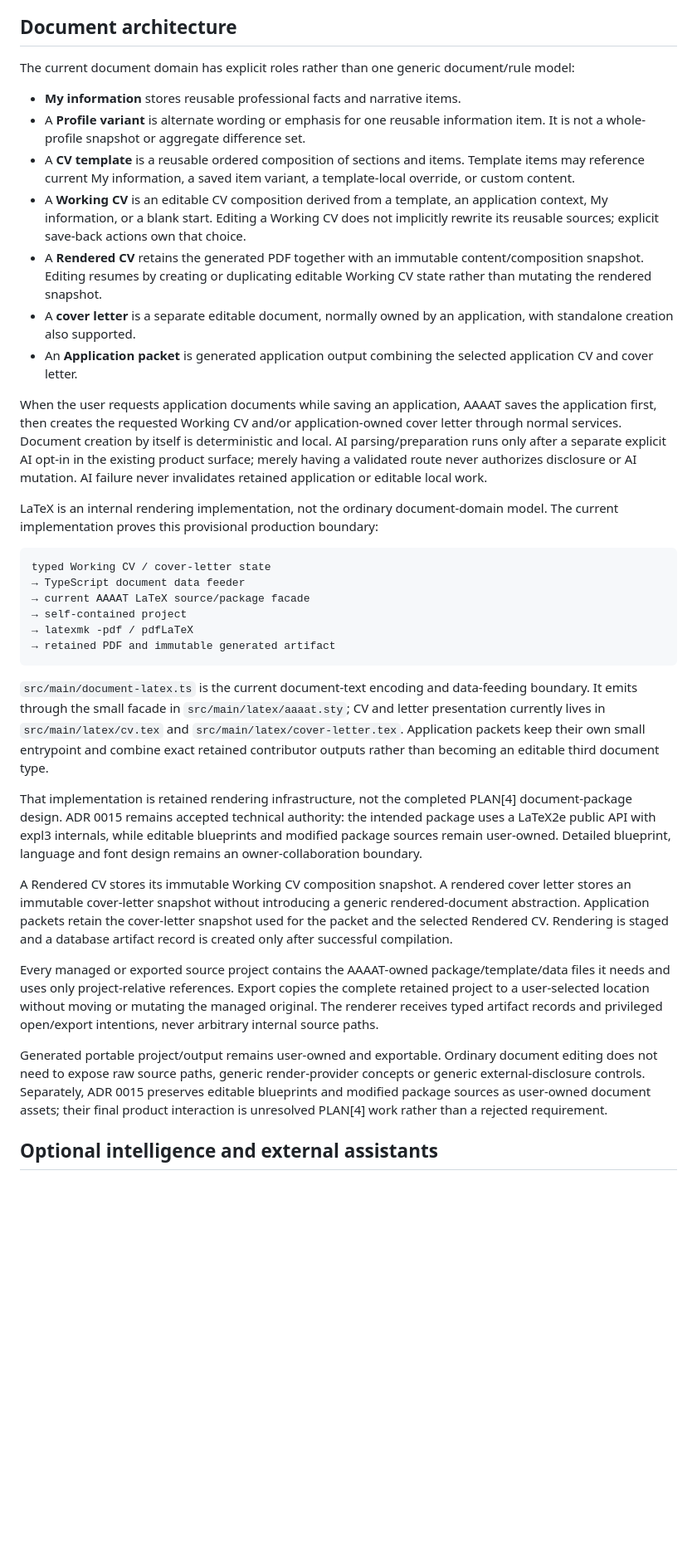
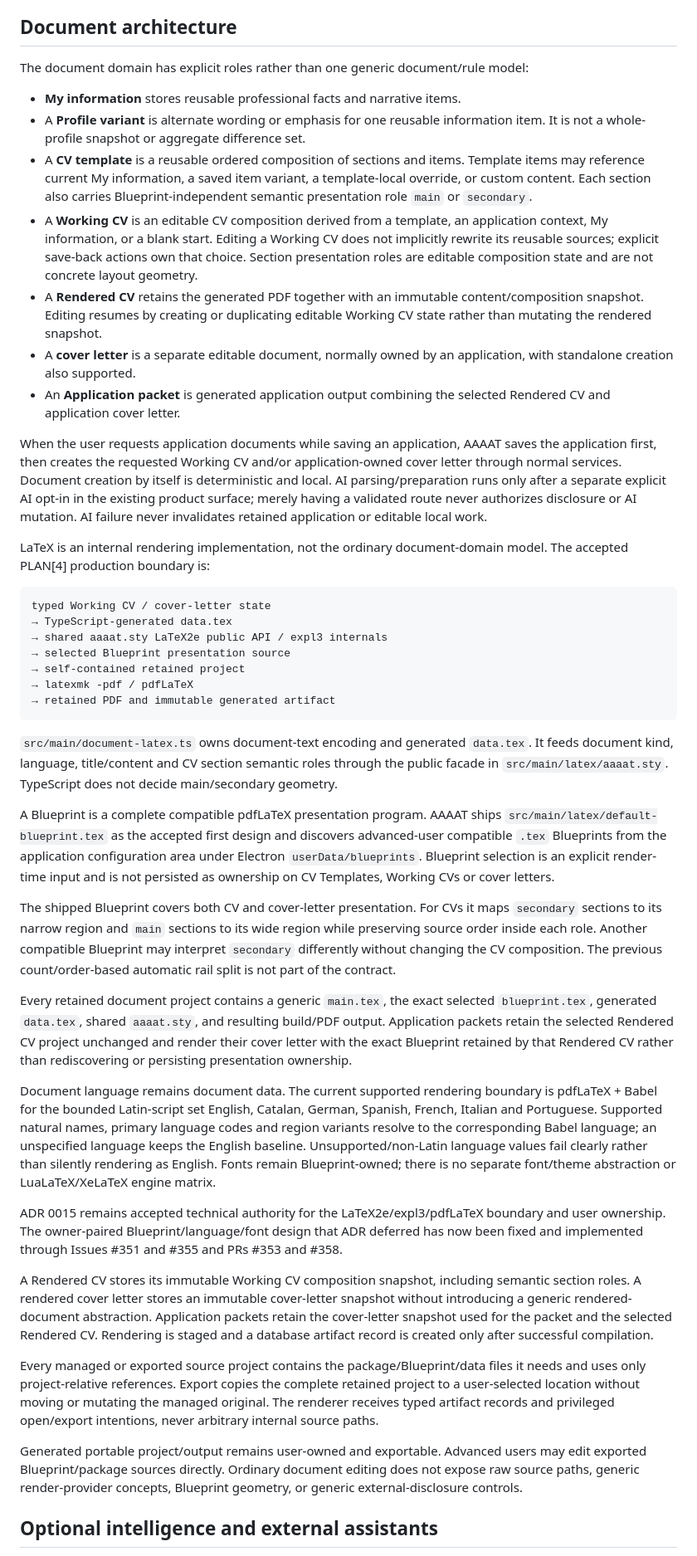
Before and after one commit to DidacLL/AAAAT, a Markdown page: docs/SPEC.md, the part around one of its changes. Shown at 83% size. GitHub-like rendering; blank space fills up the shorter version.

Commit message:
Record accepted PLAN[4] document architecture

````diff
--- a/docs/SPEC.md
+++ b/docs/SPEC.md
@@ -32,38 +32,47 @@ Sources remain explicit retained records. Original material is not replaced by e
 
 ## Document architecture
 
-The current document domain has explicit roles rather than one generic document/rule model:
+The document domain has explicit roles rather than one generic document/rule model:
 
 - **My information** stores reusable professional facts and narrative items.
 - A **Profile variant** is alternate wording or emphasis for one reusable information item. It is not a whole-profile snapshot or aggregate difference set.
-- A **CV template** is a reusable ordered composition of sections and items. Template items may reference current My information, a saved item variant, a template-local override, or custom content.
-- A **Working CV** is an editable CV composition derived from a template, an application context, My information, or a blank start. Editing a Working CV does not implicitly rewrite its reusable sources; explicit save-back actions own that choice.
+- A **CV template** is a reusable ordered composition of sections and items. Template items may reference current My information, a saved item variant, a template-local override, or custom content. Each section also carries Blueprint-independent semantic presentation role `main` or `secondary`.
+- A **Working CV** is an editable CV composition derived from a template, an application context, My information, or a blank start. Editing a Working CV does not implicitly rewrite its reusable sources; explicit save-back actions own that choice. Section presentation roles are editable composition state and are not concrete layout geometry.
 - A **Rendered CV** retains the generated PDF together with an immutable content/composition snapshot. Editing resumes by creating or duplicating editable Working CV state rather than mutating the rendered snapshot.
 - A **cover letter** is a separate editable document, normally owned by an application, with standalone creation also supported.
-- An **Application packet** is generated application output combining the selected application CV and cover letter.
+- An **Application packet** is generated application output combining the selected Rendered CV and application cover letter.
 
 When the user requests application documents while saving an application, AAAAT saves the application first, then creates the requested Working CV and/or application-owned cover letter through normal services. Document creation by itself is deterministic and local. AI parsing/preparation runs only after a separate explicit AI opt-in in the existing product surface; merely having a validated route never authorizes disclosure or AI mutation. AI failure never invalidates retained application or editable local work.
 
-LaTeX is an internal rendering implementation, not the ordinary document-domain model. The current implementation proves this provisional production boundary:
+LaTeX is an internal rendering implementation, not the ordinary document-domain model. The accepted PLAN[4] production boundary is:
 
 ```text
 typed Working CV / cover-letter state
-→ TypeScript document data feeder
-→ current AAAAT LaTeX source/package facade
-→ self-contained project
+→ TypeScript-generated data.tex
+→ shared aaaat.sty LaTeX2e public API / expl3 internals
+→ selected Blueprint presentation source
+→ self-contained retained project
 → latexmk -pdf / pdfLaTeX
 → retained PDF and immutable generated artifact
 ```
 
-`src/main/document-latex.ts` is the current document-text encoding and data-feeding boundary. It emits through the small facade in `src/main/latex/aaaat.sty`; CV and letter presentation currently lives in `src/main/latex/cv.tex` and `src/main/latex/cover-letter.tex`. Application packets keep their own small entrypoint and combine exact retained contributor outputs rather than becoming an editable third document type.
+`src/main/document-latex.ts` owns document-text encoding and generated `data.tex`. It feeds document kind, language, title/content and CV section semantic roles through the public facade in `src/main/latex/aaaat.sty`. TypeScript does not decide main/secondary geometry.
 
-That implementation is retained rendering infrastructure, not the completed PLAN[4] document-package design. ADR 0015 remains accepted technical authority: the intended package uses a LaTeX2e public API with expl3 internals, while editable blueprints and modified package sources remain user-owned. Detailed blueprint, language and font design remains an owner-collaboration boundary.
+A Blueprint is a complete compatible pdfLaTeX presentation program. AAAAT ships `src/main/latex/default-blueprint.tex` as the accepted first design and discovers advanced-user compatible `.tex` Blueprints from the application configuration area under Electron `userData/blueprints`. Blueprint selection is an explicit render-time input and is not persisted as ownership on CV Templates, Working CVs or cover letters.
 
-A Rendered CV stores its immutable Working CV composition snapshot. A rendered cover letter stores an immutable cover-letter snapshot without introducing a generic rendered-document abstraction. Application packets retain the cover-letter snapshot used for the packet and the selected Rendered CV. Rendering is staged and a database artifact record is created only after successful compilation.
+The shipped Blueprint covers both CV and cover-letter presentation. For CVs it maps `secondary` sections to its narrow region and `main` sections to its wide region while preserving source order inside each role. Another compatible Blueprint may interpret `secondary` differently without changing the CV composition. The previous count/order-based automatic rail split is not part of the contract.
 
-Every managed or exported source project contains the AAAAT-owned package/template/data files it needs and uses only project-relative references. Export copies the complete retained project to a user-selected location without moving or mutating the managed original. The renderer receives typed artifact records and privileged open/export intentions, never arbitrary internal source paths.
+Every retained document project contains a generic `main.tex`, the exact selected `blueprint.tex`, generated `data.tex`, shared `aaaat.sty`, and resulting build/PDF output. Application packets retain the selected Rendered CV project unchanged and render their cover letter with the exact Blueprint retained by that Rendered CV rather than rediscovering or persisting presentation ownership.
 
-Generated portable project/output remains user-owned and exportable. Ordinary document editing does not need to expose raw source paths, generic render-provider concepts or generic external-disclosure controls. Separately, ADR 0015 preserves editable blueprints and modified package sources as user-owned document assets; their final product interaction is unresolved PLAN[4] work rather than a rejected requirement.
+Document language remains document data. The current supported rendering boundary is pdfLaTeX + Babel for the bounded Latin-script set English, Catalan, German, Spanish, French, Italian and Portuguese. Supported natural names, primary language codes and region variants resolve to the corresponding Babel language; an unspecified language keeps the English baseline. Unsupported/non-Latin language values fail clearly rather than silently rendering as English. Fonts remain Blueprint-owned; there is no separate font/theme abstraction or LuaLaTeX/XeLaTeX engine matrix.
+
+ADR 0015 remains accepted technical authority for the LaTeX2e/expl3/pdfLaTeX boundary and user ownership. The owner-paired Blueprint/language/font design that ADR deferred has now been fixed and implemented through Issues #351 and #355 and PRs #353 and #358.
+
+A Rendered CV stores its immutable Working CV composition snapshot, including semantic section roles. A rendered cover letter stores an immutable cover-letter snapshot without introducing a generic rendered-document abstraction. Application packets retain the cover-letter snapshot used for the packet and the selected Rendered CV. Rendering is staged and a database artifact record is created only after successful compilation.
+
+Every managed or exported source project contains the package/Blueprint/data files it needs and uses only project-relative references. Export copies the complete retained project to a user-selected location without moving or mutating the managed original. The renderer receives typed artifact records and privileged open/export intentions, never arbitrary internal source paths.
+
+Generated portable project/output remains user-owned and exportable. Advanced users may edit exported Blueprint/package sources directly. Ordinary document editing does not expose raw source paths, generic render-provider concepts, Blueprint geometry, or generic external-disclosure controls.
 
 ## Optional intelligence and external assistants
 
````
Also changed, not shown: other parts of docs/SPEC.md (+5 -5 lines).
